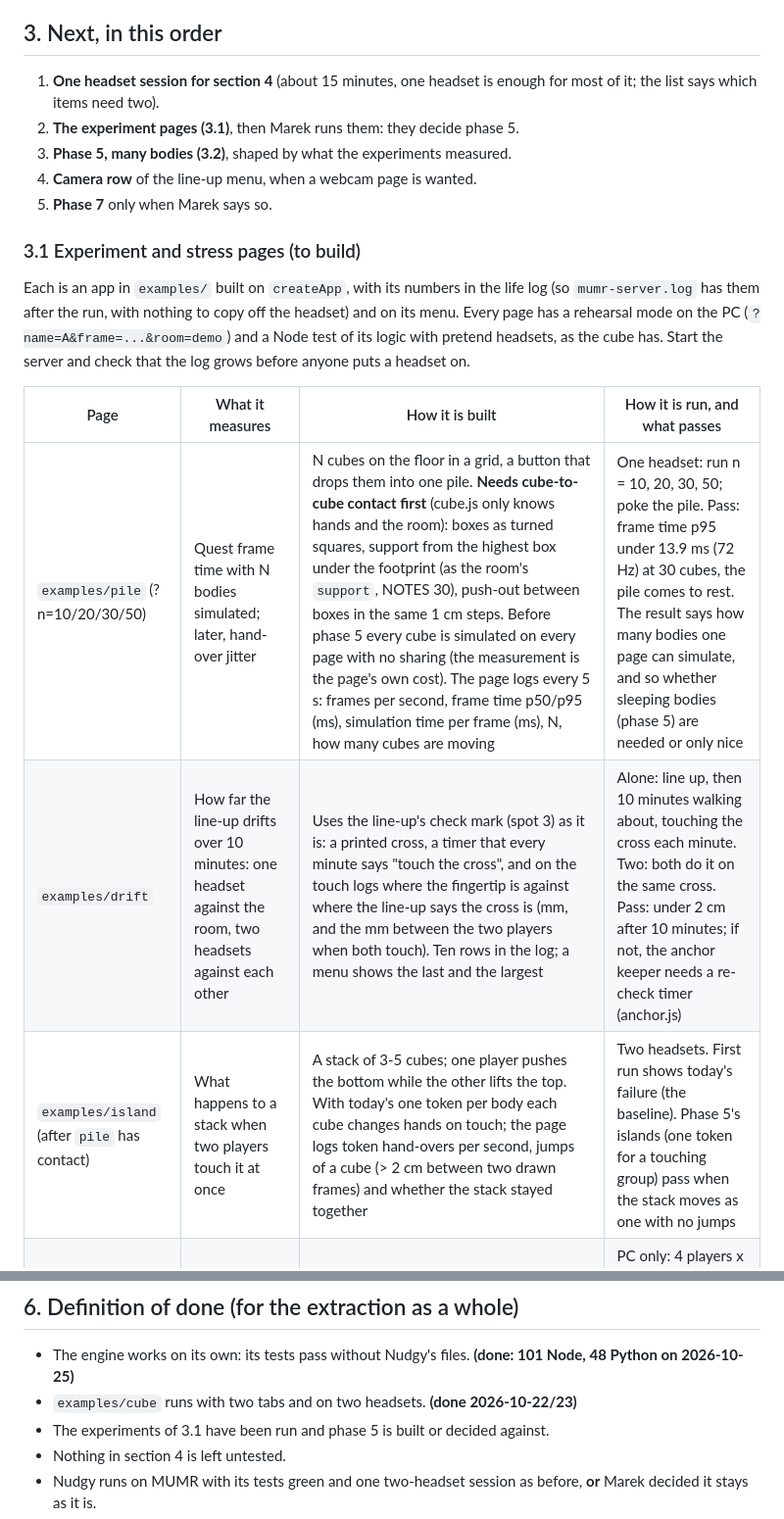
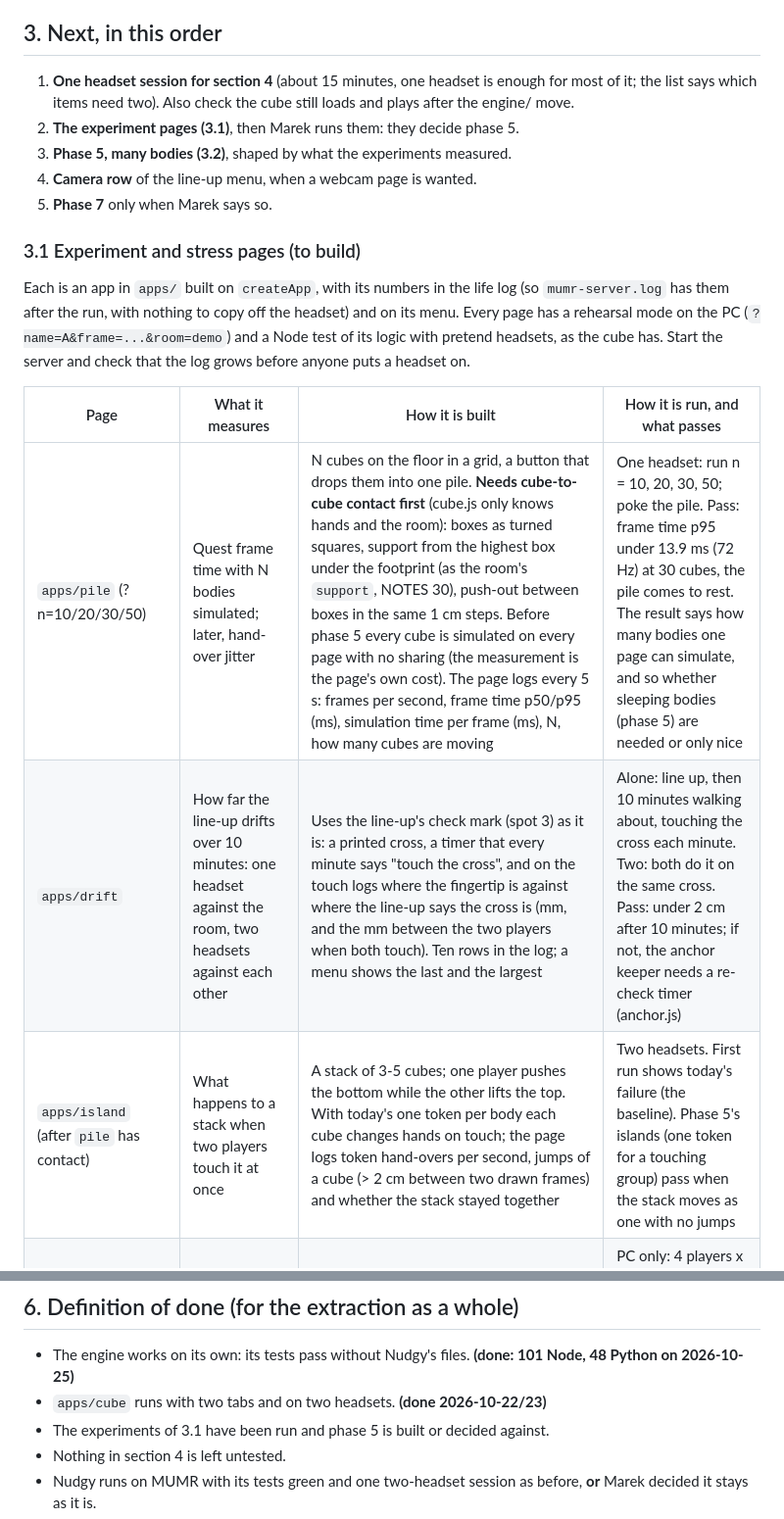
Before and after one commit to cal1m/mumr, a Markdown page: docs/PLAN.md, 2 parts joined by grey strips. Shown at 98% size. Drawn GitHub-style.

Commit message:
PLAN.md: examples/ is apps/, add the app-structure row
Co-Authored-By: Claude Sonnet 5.5 <noreply@anthropic.com>

```diff
--- a/docs/PLAN.md
+++ b/docs/PLAN.md
@@ -56,7 +57,7 @@ after a run in which the PC view is open (section 4).
 
 ## 3. Next, in this order
 
-1. **One headset session for section 4** (about 15 minutes, one headset is enough for most of it; the list says which items need two).
+1. **One headset session for section 4** (about 15 minutes, one headset is enough for most of it; the list says which items need two). Also check the cube still loads and plays after the engine/ move.
 2. **The experiment pages (3.1)**, then Marek runs them: they decide phase 5.
 3. **Phase 5, many bodies (3.2)**, shaped by what the experiments measured.
 4. **Camera row** of the line-up menu, when a webcam page is wanted.
@@ -64,15 +65,15 @@ after a run in which the PC view is open (section 4).
 
 ### 3.1 Experiment and stress pages (to build)
 
-Each is an app in `examples/` built on `createApp`, with its numbers in the life log (so `mumr-server.log` has them after the run, with
+Each is an app in `apps/` built on `createApp`, with its numbers in the life log (so `mumr-server.log` has them after the run, with
 nothing to copy off the headset) and on its menu. Every page has a rehearsal mode on the PC (`?name=A&frame=...&room=demo`) and a Node
 test of its logic with pretend headsets, as the cube has. Start the server and check that the log grows before anyone puts a headset on.
 
 | Page | What it measures | How it is built | How it is run, and what passes |
 |---|---|---|---|
-| `examples/pile` (?n=10/20/30/50) | Quest frame time with N bodies simulated; later, hand-over jitter | N cubes on the floor in a grid, a button that drops them into one pile. **Needs cube-to-cube contact first** (cube.js only knows hands and the room): boxes as turned squares, support from the highest box under the footprint (as the room's `support`, NOTES 30), push-out between boxes in the same 1 cm steps. Before phase 5 every cube is simulated on every page with no sharing (the measurement is the page's own cost). The page logs every 5 s: frames per second, frame time p50/p95 (ms), simulation time per frame (ms), N, how many cubes are moving | One headset: run n = 10, 20, 30, 50; poke the pile. Pass: frame time p95 under 13.9 ms (72 Hz) at 30 cubes, the pile comes to rest. The result says how many bodies one page can simulate, and so whether sleeping bodies (phase 5) are needed or only nice |
-| `examples/drift` | How far the line-up drifts over 10 minutes: one headset against the room, two headsets against each other | Uses the line-up's check mark (spot 3) as it is: a printed cross, a timer that every minute says "touch the cross", and on the touch logs where the fingertip is against where the line-up says the cross is (mm, and the mm between the two players when both touch). Ten rows in the log; a menu shows the last and the largest | Alone: line up, then 10 minutes walking about, touching the cross each minute. Two: both do it on the same cross. Pass: under 2 cm after 10 minutes; if not, the anchor keeper needs a re-check timer (anchor.js) |
-| `examples/island` (after `pile` has contact) | What happens to a stack when two players touch it at once | A stack of 3-5 cubes; one player pushes the bottom while the other lifts the top. With today's one token per body each cube changes hands on touch; the page logs token hand-overs per second, jumps of a cube (> 2 cm between two drawn frames) and whether the stack stayed together | Two headsets. First run shows today's failure (the baseline). Phase 5's islands (one token for a touching group) pass when the stack moves as one with no jumps |
+| `apps/pile` (?n=10/20/30/50) | Quest frame time with N bodies simulated; later, hand-over jitter | N cubes on the floor in a grid, a button that drops them into one pile. **Needs cube-to-cube contact first** (cube.js only knows hands and the room): boxes as turned squares, support from the highest box under the footprint (as the room's `support`, NOTES 30), push-out between boxes in the same 1 cm steps. Before phase 5 every cube is simulated on every page with no sharing (the measurement is the page's own cost). The page logs every 5 s: frames per second, frame time p50/p95 (ms), simulation time per frame (ms), N, how many cubes are moving | One headset: run n = 10, 20, 30, 50; poke the pile. Pass: frame time p95 under 13.9 ms (72 Hz) at 30 cubes, the pile comes to rest. The result says how many bodies one page can simulate, and so whether sleeping bodies (phase 5) are needed or only nice |
+| `apps/drift` | How far the line-up drifts over 10 minutes: one headset against the room, two headsets against each other | Uses the line-up's check mark (spot 3) as it is: a printed cross, a timer that every minute says "touch the cross", and on the touch logs where the fingertip is against where the line-up says the cross is (mm, and the mm between the two players when both touch). Ten rows in the log; a menu shows the last and the largest | Alone: line up, then 10 minutes walking about, touching the cross each minute. Two: both do it on the same cross. Pass: under 2 cm after 10 minutes; if not, the anchor keeper needs a re-check timer (anchor.js) |
+| `apps/island` (after `pile` has contact) | What happens to a stack when two players touch it at once | A stack of 3-5 cubes; one player pushes the bottom while the other lifts the top. With today's one token per body each cube changes hands on touch; the page logs token hand-overs per second, jumps of a cube (> 2 cm between two drawn frames) and whether the stack stayed together | Two headsets. First run shows today's failure (the baseline). Phase 5's islands (one token for a touching group) pass when the stack moves as one with no jumps |
 | `tools/stress.js` (Node, no headset) | Hub and network load for many players and bodies | Starts N pretend players (`tools/standin.js` does one) that send presence at 45/s and own M moving bodies each, against the real server; logs packets/s in and out, the hub's CPU, and the delay from send to receive | PC only: 4 players x 30 bodies. Pass: no queue growth, delay under 30 ms on localhost. Run again over Wi-Fi with two machines when phase 5 has its packet |
 
 ### 3.2 Phase 5 (when the experiments are in)
@@ -131,7 +132,7 @@ session with the server log running first (loco, balls, marks, room, settings, m
 ## 6. Definition of done (for the extraction as a whole)
 
 - The engine works on its own: its tests pass without Nudgy's files. **(done: 101 Node, 48 Python on 2026-10-25)**
-- `examples/cube` runs with two tabs and on two headsets. **(done 2026-10-22/23)**
+- `apps/cube` runs with two tabs and on two headsets. **(done 2026-10-22/23)**
 - The experiments of 3.1 have been run and phase 5 is built or decided against.
 - Nothing in section 4 is left untested.
 - Nudgy runs on MUMR with its tests green and one two-headset session as before, **or** Marek decided it stays as it is.
```
Also changed, not shown: other parts of docs/PLAN.md (+3 -2 lines).
